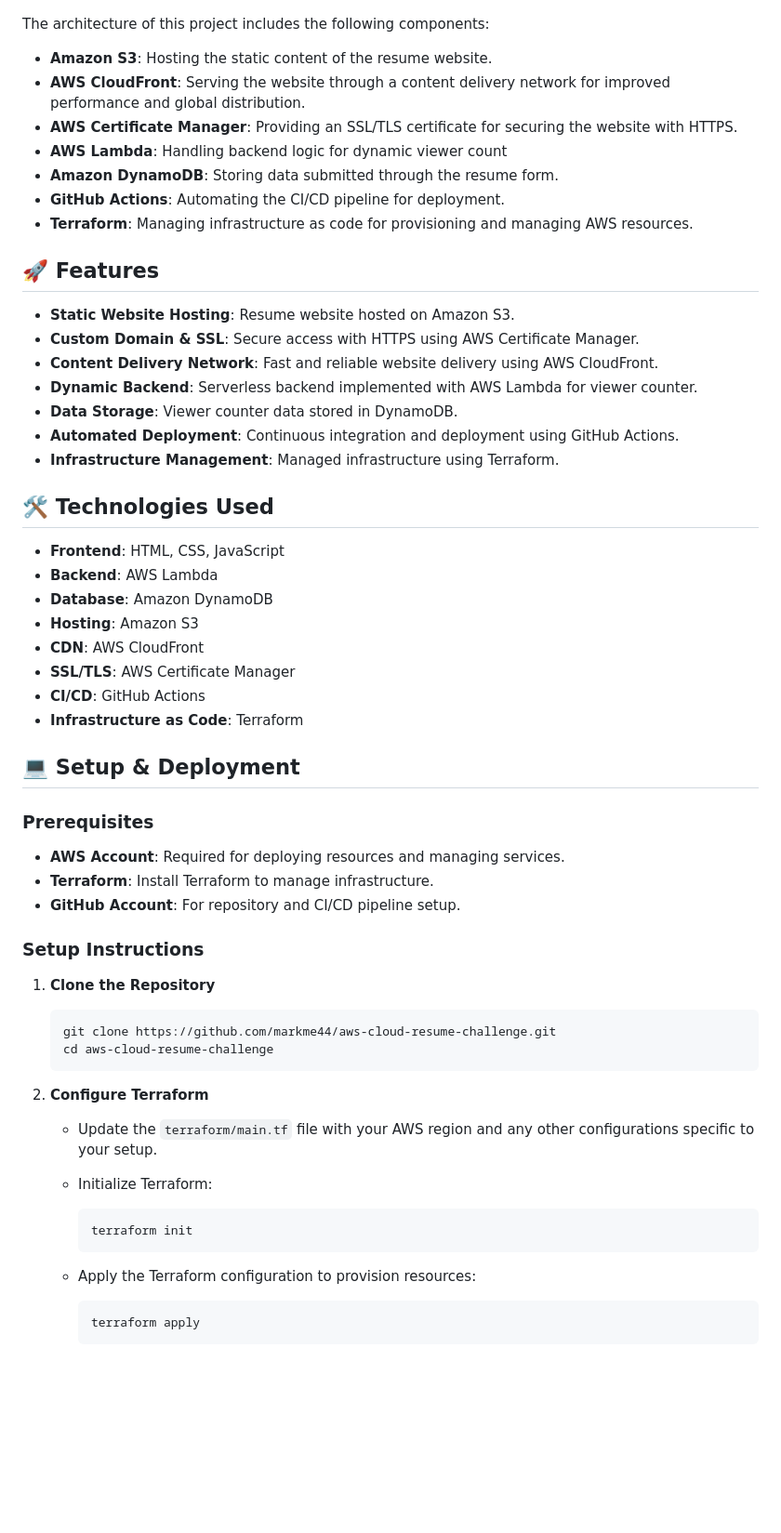
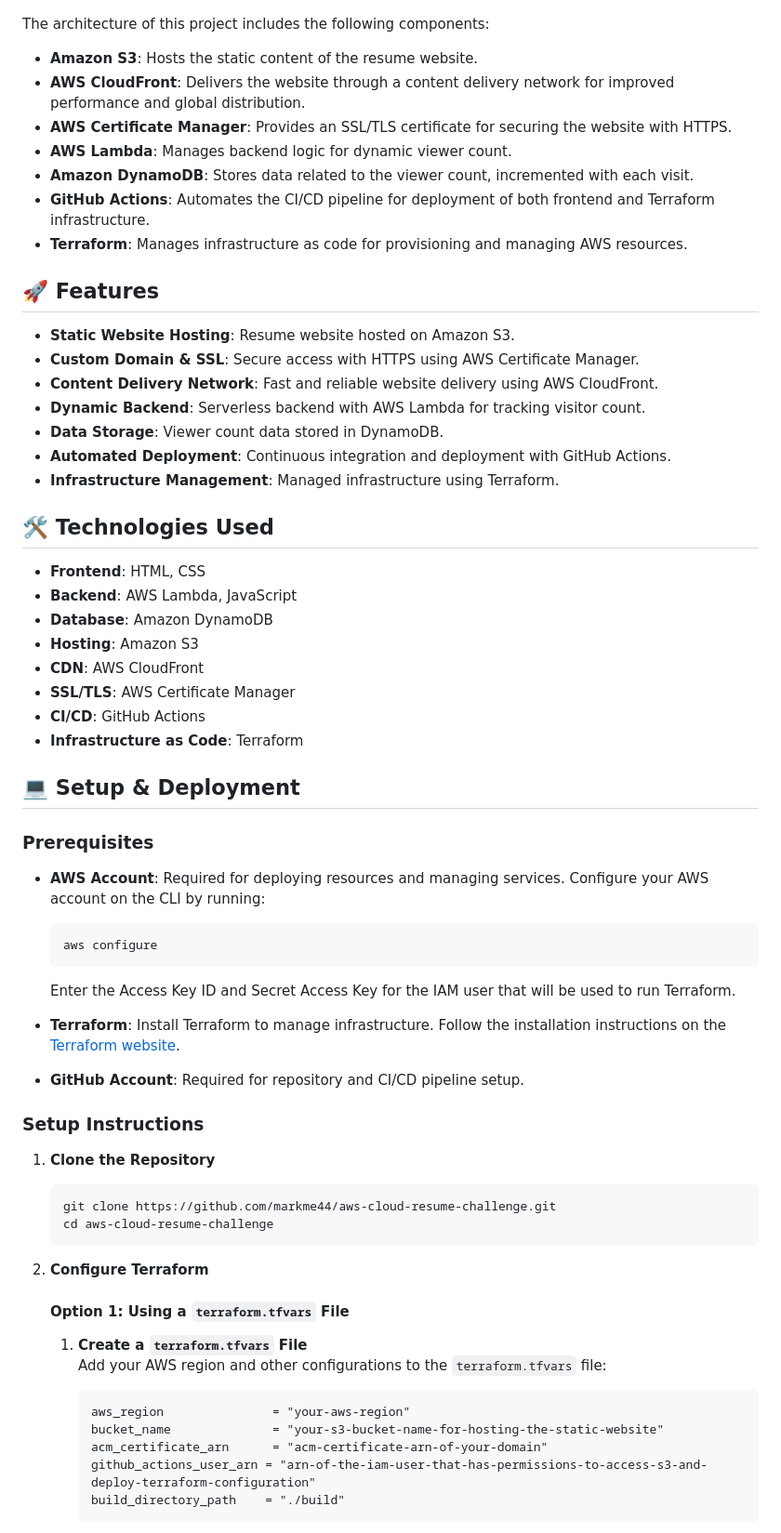
Before and after one commit to mark-john-ignacio/aws-cloud-resume-challenge, a Markdown page: README.md, the part around one of its changes. Shown at 93% size. Rendered like a GitHub page; blank space fills up the shorter version.

````diff
--- a/README.md
+++ b/README.md
@@ -10,28 +11,28 @@ This project is my attempt at the [Cloud Resume Challenge](https://cloudresumech
 
 The architecture of this project includes the following components:
 
-- **Amazon S3**: Hosting the static content of the resume website.
-- **AWS CloudFront**: Serving the website through a content delivery network for improved performance and global distribution.
-- **AWS Certificate Manager**: Providing an SSL/TLS certificate for securing the website with HTTPS.
-- **AWS Lambda**: Handling backend logic for dynamic viewer count
-- **Amazon DynamoDB**: Storing data submitted through the resume form.
-- **GitHub Actions**: Automating the CI/CD pipeline for deployment.
-- **Terraform**: Managing infrastructure as code for provisioning and managing AWS resources.
+- **Amazon S3**: Hosts the static content of the resume website.
+- **AWS CloudFront**: Delivers the website through a content delivery network for improved performance and global distribution.
+- **AWS Certificate Manager**: Provides an SSL/TLS certificate for securing the website with HTTPS.
+- **AWS Lambda**: Manages backend logic for dynamic viewer count.
+- **Amazon DynamoDB**: Stores data related to the viewer count, incremented with each visit.
+- **GitHub Actions**: Automates the CI/CD pipeline for deployment of both frontend and Terraform infrastructure.
+- **Terraform**: Manages infrastructure as code for provisioning and managing AWS resources.
 
 ## 🚀 Features
 
 - **Static Website Hosting**: Resume website hosted on Amazon S3.
 - **Custom Domain & SSL**: Secure access with HTTPS using AWS Certificate Manager.
 - **Content Delivery Network**: Fast and reliable website delivery using AWS CloudFront.
-- **Dynamic Backend**: Serverless backend implemented with AWS Lambda for viewer counter.
-- **Data Storage**: Viewer counter data stored in DynamoDB.
-- **Automated Deployment**: Continuous integration and deployment using GitHub Actions.
+- **Dynamic Backend**: Serverless backend with AWS Lambda for tracking visitor count.
+- **Data Storage**: Viewer count data stored in DynamoDB.
+- **Automated Deployment**: Continuous integration and deployment with GitHub Actions.
 - **Infrastructure Management**: Managed infrastructure using Terraform.
 
 ## 🛠️ Technologies Used
 
-- **Frontend**: HTML, CSS, JavaScript
-- **Backend**: AWS Lambda
+- **Frontend**: HTML, CSS
+- **Backend**: AWS Lambda, JavaScript
 - **Database**: Amazon DynamoDB
 - **Hosting**: Amazon S3
 - **CDN**: AWS CloudFront
@@ -43,9 +44,17 @@ The architecture of this project includes the following components:
 
 ### Prerequisites
 
-- **AWS Account**: Required for deploying resources and managing services.
-- **Terraform**: Install Terraform to manage infrastructure.
-- **GitHub Account**: For repository and CI/CD pipeline setup.
+- **AWS Account**: Required for deploying resources and managing services. Configure your AWS account on the CLI by running:
+
+  ```bash
+  aws configure
+  ```
+
+  Enter the Access Key ID and Secret Access Key for the IAM user that will be used to run Terraform.
+
+- **Terraform**: Install Terraform to manage infrastructure. Follow the installation instructions on the [Terraform website](https://www.terraform.io/downloads.html).
+
+- **GitHub Account**: Required for repository and CI/CD pipeline setup.
 
 ### Setup Instructions
 
@@ -57,16 +66,17 @@ The architecture of this project includes the following components:
    ```
 
 2. **Configure Terraform**
-   - Update the `terraform/main.tf` file with your AWS region and any other configurations specific to your setup.
-   - Initialize Terraform:
 
-     ```bash
-     terraform init
-     ```
+   #### Option 1: Using a `terraform.tfvars` File
 
-   - Apply the Terraform configuration to provision resources:
+   1. **Create a `terraform.tfvars` File**
+      Add your AWS region and other configurations to the `terraform.tfvars` file:
 
-     ```bash
-     terraform apply
-     ```
+      ```hcl
+      aws_region               = "your-aws-region"
+      bucket_name              = "your-s3-bucket-name-for-hosting-the-static-website"
+      acm_certificate_arn      = "acm-certificate-arn-of-your-domain"
+      github_actions_user_arn = "arn-of-the-iam-user-that-has-permissions-to-access-s3-and-deploy-terraform-configuration"
+      build_directory_path    = "./build"
+      ```
 
````
Also changed, not shown: other parts of README.md (+42 -9 lines).
